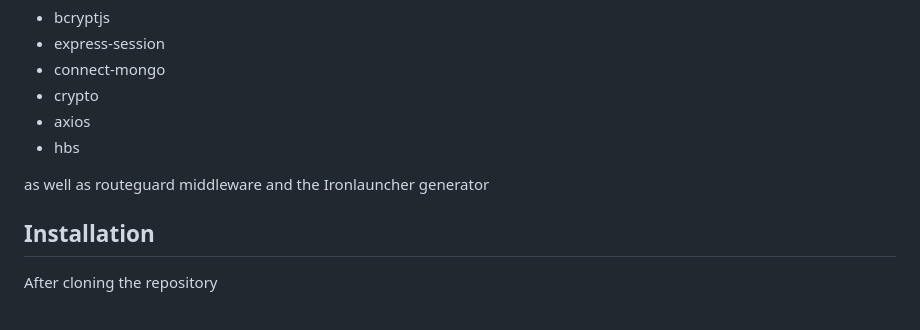
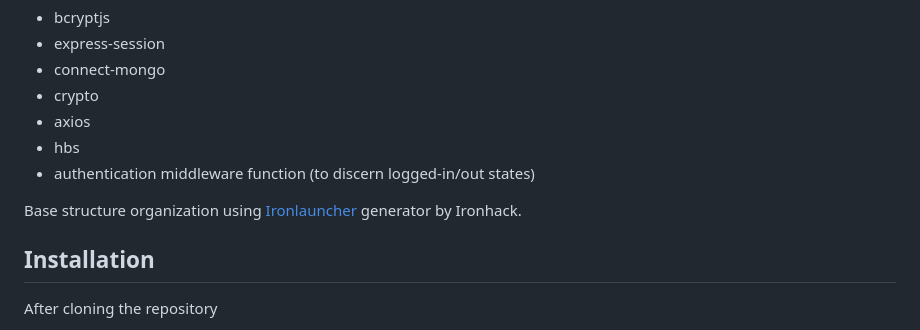
Before and after one commit to jmchor/activity_logger, a Markdown page: README.md, the part around the change. Drawn GitHub-style.

Commit message:
Edit ironlauncher in Readme

```diff
--- a/README.md
+++ b/README.md
@@ -42,8 +42,9 @@ Most important middleware functions and packages include:
 - crypto
 - axios
 - hbs
+- authentication middleware function (to discern logged-in/out states)
 
-as well as routeguard middleware and the Ironlauncher generator
+Base structure organization using [Ironlauncher](https://www.npmjs.com/package/ironlauncher) generator by Ironhack.
 
 ## Installation
 
```
